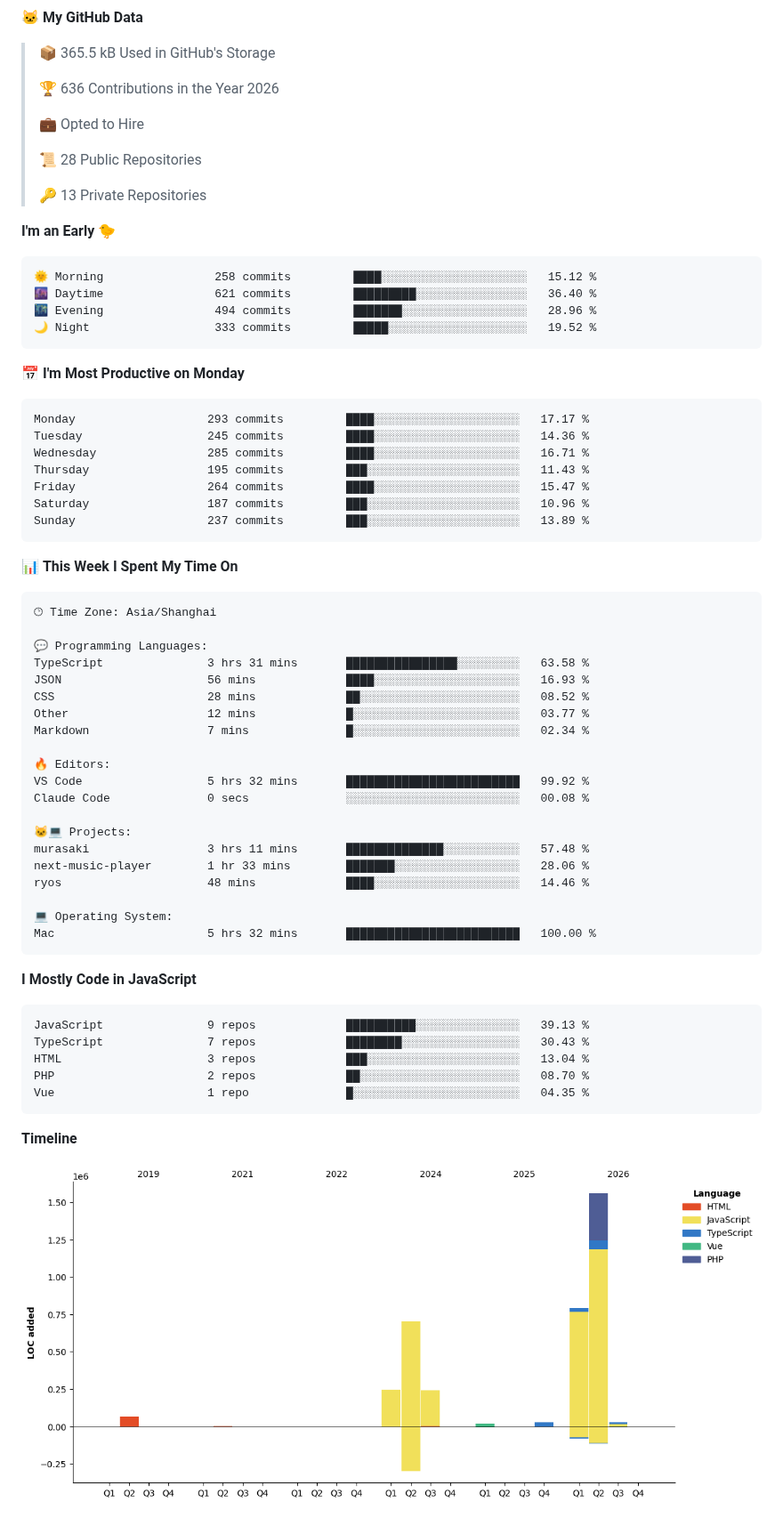
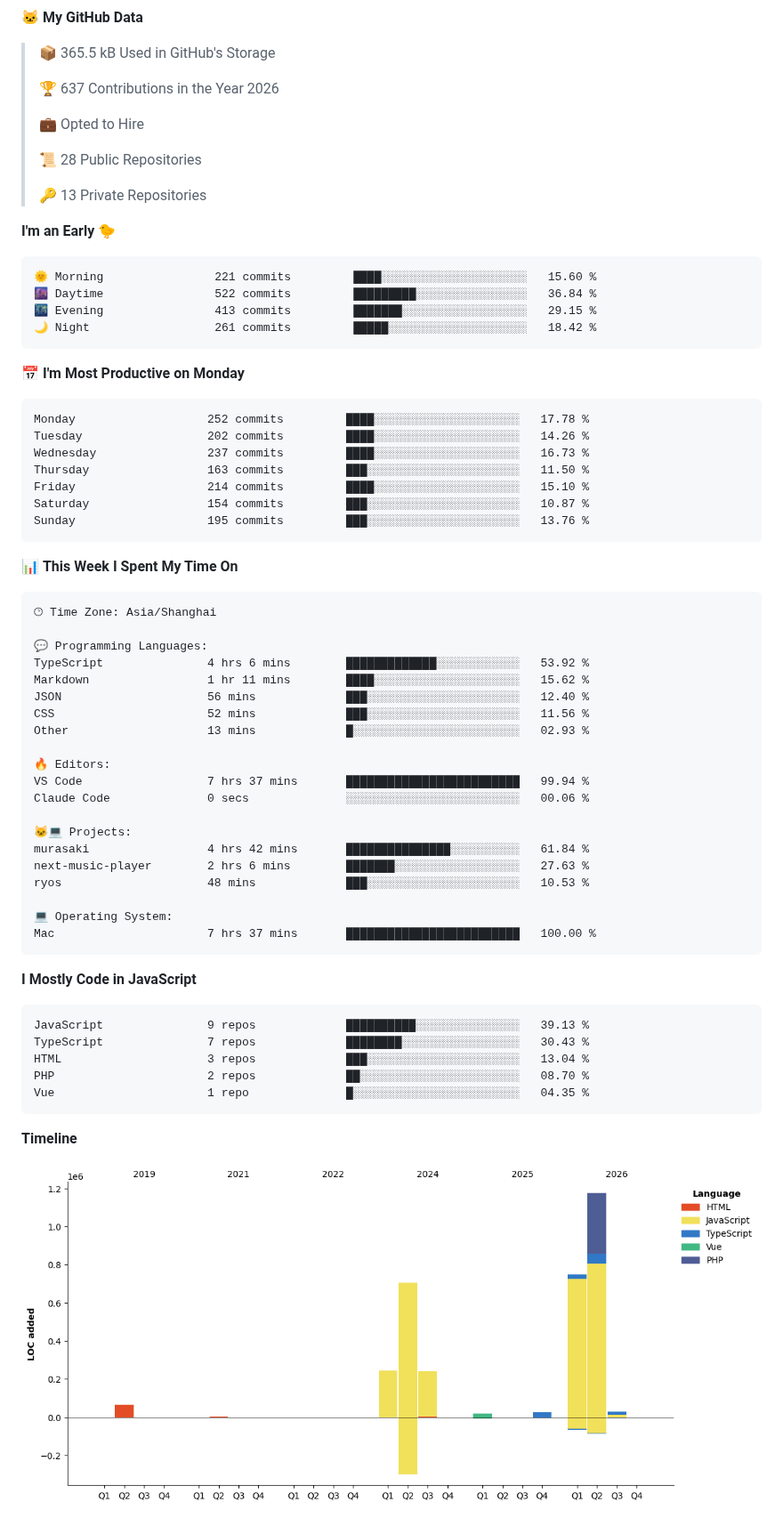
Before and after one commit to zixing8284/zixing8284, a Markdown page: README.md, the part around one of its changes. Shown at 89% size. GitHub-like rendering; pictures changed too: assets/bar_graph.png.

Commit message:
Updated with Dev Metrics

````diff
--- a/README.md
+++ b/README.md
@@ -12,7 +12,7 @@
 
 > 📦 365.5 kB Used in GitHub's Storage
  >
-> 🏆 636 Contributions in the Year 2026
+> 🏆 637 Contributions in the Year 2026
  >
 > 💼 Opted to Hire
  >
@@ -23,21 +23,21 @@
 **I'm an Early 🐤**
 
 ```text
-🌞 Morning                258 commits         ████░░░░░░░░░░░░░░░░░░░░░   15.12 %
-🌆 Daytime                621 commits         █████████░░░░░░░░░░░░░░░░   36.40 %
-🌃 Evening                494 commits         ███████░░░░░░░░░░░░░░░░░░   28.96 %
-🌙 Night                  333 commits         █████░░░░░░░░░░░░░░░░░░░░   19.52 %
+🌞 Morning                221 commits         ████░░░░░░░░░░░░░░░░░░░░░   15.60 %
+🌆 Daytime                522 commits         █████████░░░░░░░░░░░░░░░░   36.84 %
+🌃 Evening                413 commits         ███████░░░░░░░░░░░░░░░░░░   29.15 %
+🌙 Night                  261 commits         █████░░░░░░░░░░░░░░░░░░░░   18.42 %
 ```
 📅 **I'm Most Productive on Monday**
 
 ```text
-Monday                   293 commits         ████░░░░░░░░░░░░░░░░░░░░░   17.17 %
-Tuesday                  245 commits         ████░░░░░░░░░░░░░░░░░░░░░   14.36 %
-Wednesday                285 commits         ████░░░░░░░░░░░░░░░░░░░░░   16.71 %
-Thursday                 195 commits         ███░░░░░░░░░░░░░░░░░░░░░░   11.43 %
-Friday                   264 commits         ████░░░░░░░░░░░░░░░░░░░░░   15.47 %
-Saturday                 187 commits         ███░░░░░░░░░░░░░░░░░░░░░░   10.96 %
-Sunday                   237 commits         ███░░░░░░░░░░░░░░░░░░░░░░   13.89 %
+Monday                   252 commits         ████░░░░░░░░░░░░░░░░░░░░░   17.78 %
+Tuesday                  202 commits         ████░░░░░░░░░░░░░░░░░░░░░   14.26 %
+Wednesday                237 commits         ████░░░░░░░░░░░░░░░░░░░░░   16.73 %
+Thursday                 163 commits         ███░░░░░░░░░░░░░░░░░░░░░░   11.50 %
+Friday                   214 commits         ████░░░░░░░░░░░░░░░░░░░░░   15.10 %
+Saturday                 154 commits         ███░░░░░░░░░░░░░░░░░░░░░░   10.87 %
+Sunday                   195 commits         ███░░░░░░░░░░░░░░░░░░░░░░   13.76 %
 ```
 
 
@@ -47,23 +47,23 @@ Sunday                   237 commits         ███░░░░░░░░
 🕑︎ Time Zone: Asia/Shanghai
 
 💬 Programming Languages:
-TypeScript               3 hrs 31 mins       ████████████████░░░░░░░░░   63.58 %
-JSON                     56 mins             ████░░░░░░░░░░░░░░░░░░░░░   16.93 %
-CSS                      28 mins             ██░░░░░░░░░░░░░░░░░░░░░░░   08.52 %
-Other                    12 mins             █░░░░░░░░░░░░░░░░░░░░░░░░   03.77 %
-Markdown                 7 mins              █░░░░░░░░░░░░░░░░░░░░░░░░   02.34 %
+TypeScript               4 hrs 6 mins        █████████████░░░░░░░░░░░░   53.92 %
+Markdown                 1 hr 11 mins        ████░░░░░░░░░░░░░░░░░░░░░   15.62 %
+JSON                     56 mins             ███░░░░░░░░░░░░░░░░░░░░░░   12.40 %
+CSS                      52 mins             ███░░░░░░░░░░░░░░░░░░░░░░   11.56 %
+Other                    13 mins             █░░░░░░░░░░░░░░░░░░░░░░░░   02.93 %
 
 🔥 Editors:
-VS Code                  5 hrs 32 mins       █████████████████████████   99.92 %
-Claude Code              0 secs              ░░░░░░░░░░░░░░░░░░░░░░░░░   00.08 %
+VS Code                  7 hrs 37 mins       █████████████████████████   99.94 %
+Claude Code              0 secs              ░░░░░░░░░░░░░░░░░░░░░░░░░   00.06 %
 
 🐱‍💻 Projects:
-murasaki                 3 hrs 11 mins       ██████████████░░░░░░░░░░░   57.48 %
-next-music-player        1 hr 33 mins        ███████░░░░░░░░░░░░░░░░░░   28.06 %
-ryos                     48 mins             ████░░░░░░░░░░░░░░░░░░░░░   14.46 %
+murasaki                 4 hrs 42 mins       ███████████████░░░░░░░░░░   61.84 %
+next-music-player        2 hrs 6 mins        ███████░░░░░░░░░░░░░░░░░░   27.63 %
+ryos                     48 mins             ███░░░░░░░░░░░░░░░░░░░░░░   10.53 %
 
 💻 Operating System:
-Mac                      5 hrs 32 mins       █████████████████████████   100.00 %
+Mac                      7 hrs 37 mins       █████████████████████████   100.00 %
 ```
 
 **I Mostly Code in JavaScript**
````
Also changed, not shown: other parts of README.md (+2 -2 lines).
